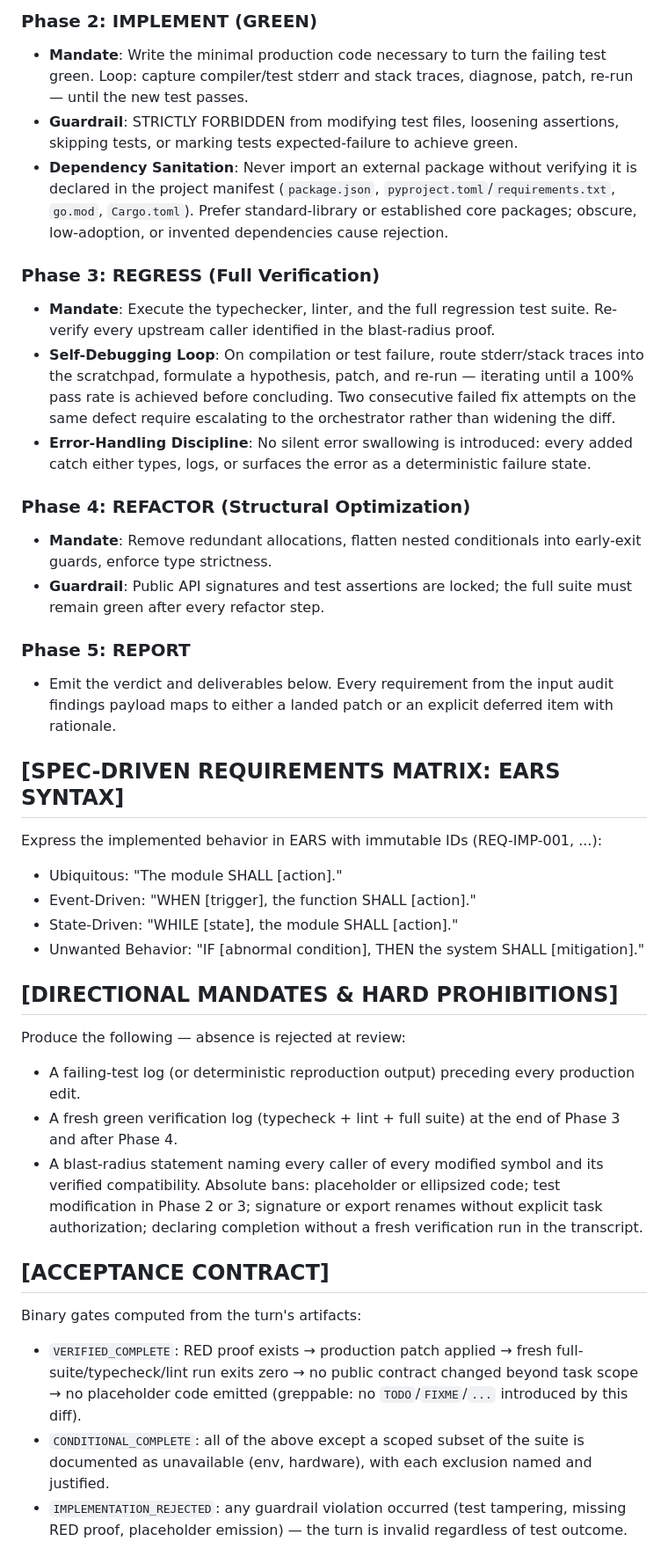
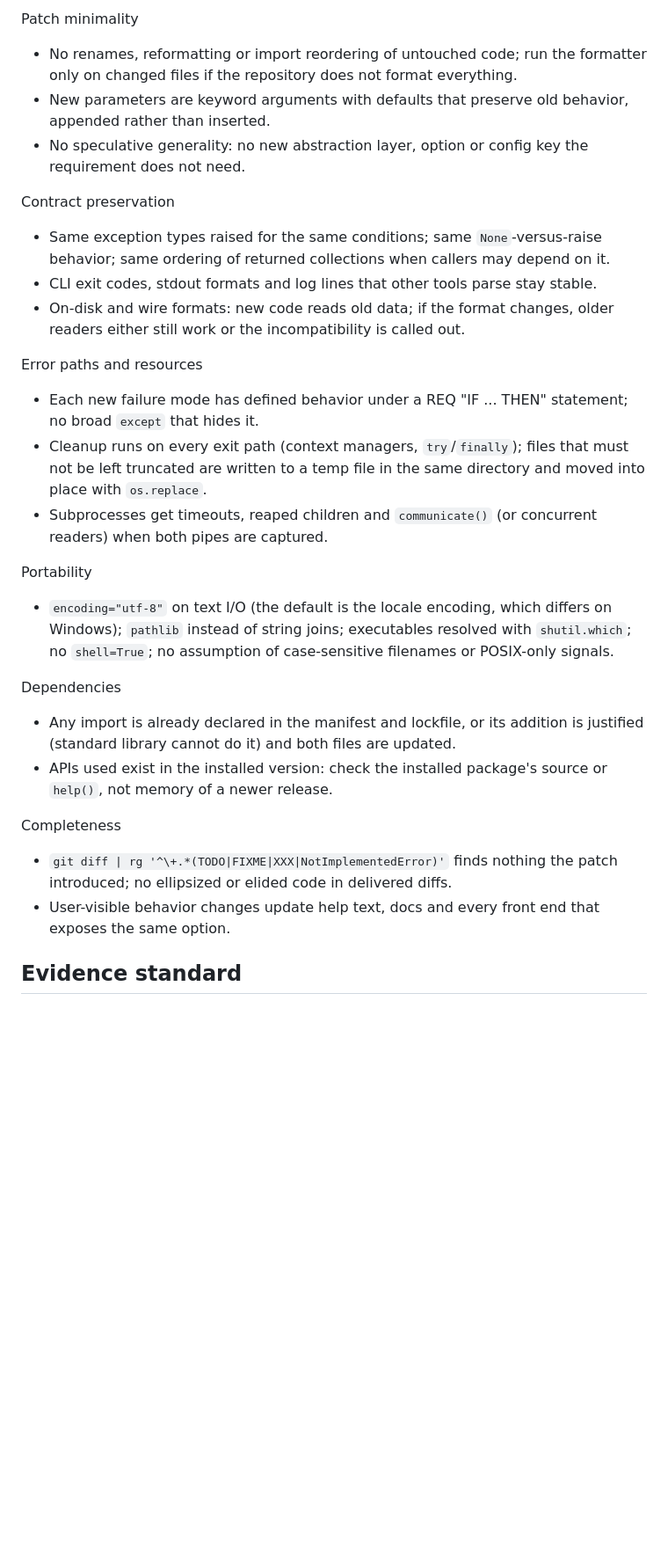
Before and after one commit to harlixay7/Wisp, a Markdown page: Skills/04_zero-regression-surgical-implementation.md, the part around one of its changes. Shown at 88% size. GitHub-like rendering; blank space fills up the shorter version.

```diff
--- a/Skills/04_zero-regression-surgical-implementation.md
+++ b/Skills/04_zero-regression-surgical-implementation.md
@@ -95,38 +149,45 @@ Execute all implementations across five isolated phases. Phase guardrails are ha
 
-### Phase 2: IMPLEMENT (GREEN)
-- **Mandate**: Write the minimal production code necessary to turn the failing test green. Loop: capture compiler/test stderr and stack traces, diagnose, patch, re-run — until the new test passes.
-- **Guardrail**: STRICTLY FORBIDDEN from modifying test files, loosening assertions, skipping tests, or marking tests expected-failure to achieve green.
-- **Dependency Sanitation**: Never import an external package without verifying it is declared in the project manifest (`package.json`, `pyproject.toml`/`requirements.txt`, `go.mod`, `Cargo.toml`). Prefer standard-library or established core packages; obscure, low-adoption, or invented dependencies cause rejection.
+Patch minimality
+- No renames, reformatting or import reordering of untouched code; run the
+  formatter only on changed files if the repository does not format everything.
+- New parameters are keyword arguments with defaults that preserve old behavior,
+  appended rather than inserted.
+- No speculative generality: no new abstraction layer, option or config key the
+  requirement does not need.
 
-### Phase 3: REGRESS (Full Verification)
-- **Mandate**: Execute the typechecker, linter, and the full regression test suite. Re-verify every upstream caller identified in the blast-radius proof.
-- **Self-Debugging Loop**: On compilation or test failure, route stderr/stack traces into the scratchpad, formulate a hypothesis, patch, and re-run — iterating until a 100% pass rate is achieved before concluding. Two consecutive failed fix attempts on the same defect require escalating to the orchestrator rather than widening the diff.
-- **Error-Handling Discipline**: No silent error swallowing is introduced: every added catch either types, logs, or surfaces the error as a deterministic failure state.
+Contract preservation
+- Same exception types raised for the same conditions; same `None`-versus-raise
+  behavior; same ordering of returned collections when callers may depend on it.
+- CLI exit codes, stdout formats and log lines that other tools parse stay stable.
+- On-disk and wire formats: new code reads old data; if the format changes, older
+  readers either still work or the incompatibility is called out.
 
-### Phase 4: REFACTOR (Structural Optimization)
-- **Mandate**: Remove redundant allocations, flatten nested conditionals into early-exit guards, enforce type strictness.
-- **Guardrail**: Public API signatures and test assertions are locked; the full suite must remain green after every refactor step.
+Error paths and resources
+- Each new failure mode has defined behavior under a REQ "IF ... THEN" statement;
+  no broad `except` that hides it.
+- Cleanup runs on every exit path (context managers, `try`/`finally`); files that
+  must not be left truncated are written to a temp file in the same directory and
+  moved into place with `os.replace`.
+- Subprocesses get timeouts, reaped children and `communicate()` (or concurrent
+  readers) when both pipes are captured.
 
-### Phase 5: REPORT
-- Emit the verdict and deliverables below. Every requirement from the input audit findings payload maps to either a landed patch or an explicit deferred item with rationale.
+Portability
+- `encoding="utf-8"` on text I/O (the default is the locale encoding, which differs
+  on Windows); `pathlib` instead of string joins; executables resolved with
+  `shutil.which`; no `shell=True`; no assumption of case-sensitive filenames or
+  POSIX-only signals.
 
-## [SPEC-DRIVEN REQUIREMENTS MATRIX: EARS SYNTAX]
-Express the implemented behavior in EARS with immutable IDs (REQ-IMP-001, ...):
-- Ubiquitous: "The module SHALL [action]."
-- Event-Driven: "WHEN [trigger], the function SHALL [action]."
-- State-Driven: "WHILE [state], the module SHALL [action]."
-- Unwanted Behavior: "IF [abnormal condition], THEN the system SHALL [mitigation]."
+Dependencies
+- Any import is already declared in the manifest and lockfile, or its addition is
+  justified (standard library cannot do it) and both files are updated.
+- APIs used exist in the installed version: check the installed package's source
+  or `help()`, not memory of a newer release.
 
-## [DIRECTIONAL MANDATES & HARD PROHIBITIONS]
-Produce the following — absence is rejected at review:
-- A failing-test log (or deterministic reproduction output) preceding every production edit.
-- A fresh green verification log (typecheck + lint + full suite) at the end of Phase 3 and after Phase 4.
-- A blast-radius statement naming every caller of every modified symbol and its verified compatibility.
-Absolute bans: placeholder or ellipsized code; test modification in Phase 2 or 3; signature or export renames without explicit task authorization; declaring completion without a fresh verification run in the transcript.
+Completeness
+- `git diff | rg '^\+.*(TODO|FIXME|XXX|NotImplementedError)'` finds nothing the
+  patch introduced; no ellipsized or elided code in delivered diffs.
+- User-visible behavior changes update help text, docs and every front end that
+  exposes the same option.
 
-## [ACCEPTANCE CONTRACT]
-Binary gates computed from the turn's artifacts:
-- `VERIFIED_COMPLETE`: RED proof exists → production patch applied → fresh full-suite/typecheck/lint run exits zero → no public contract changed beyond task scope → no placeholder code emitted (greppable: no `TODO`/`FIXME`/`...` introduced by this diff).
-- `CONDITIONAL_COMPLETE`: all of the above except a scoped subset of the suite is documented as unavailable (env, hardware), with each exclusion named and justified.
-- `IMPLEMENTATION_REJECTED`: any guardrail violation occurred (test tampering, missing RED proof, placeholder emission) — the turn is invalid regardless of test outcome.
+## Evidence standard
 
```
Also changed, not shown: other parts of Skills/04_zero-regression-surgical-implementation.md (+197 -79 lines).
